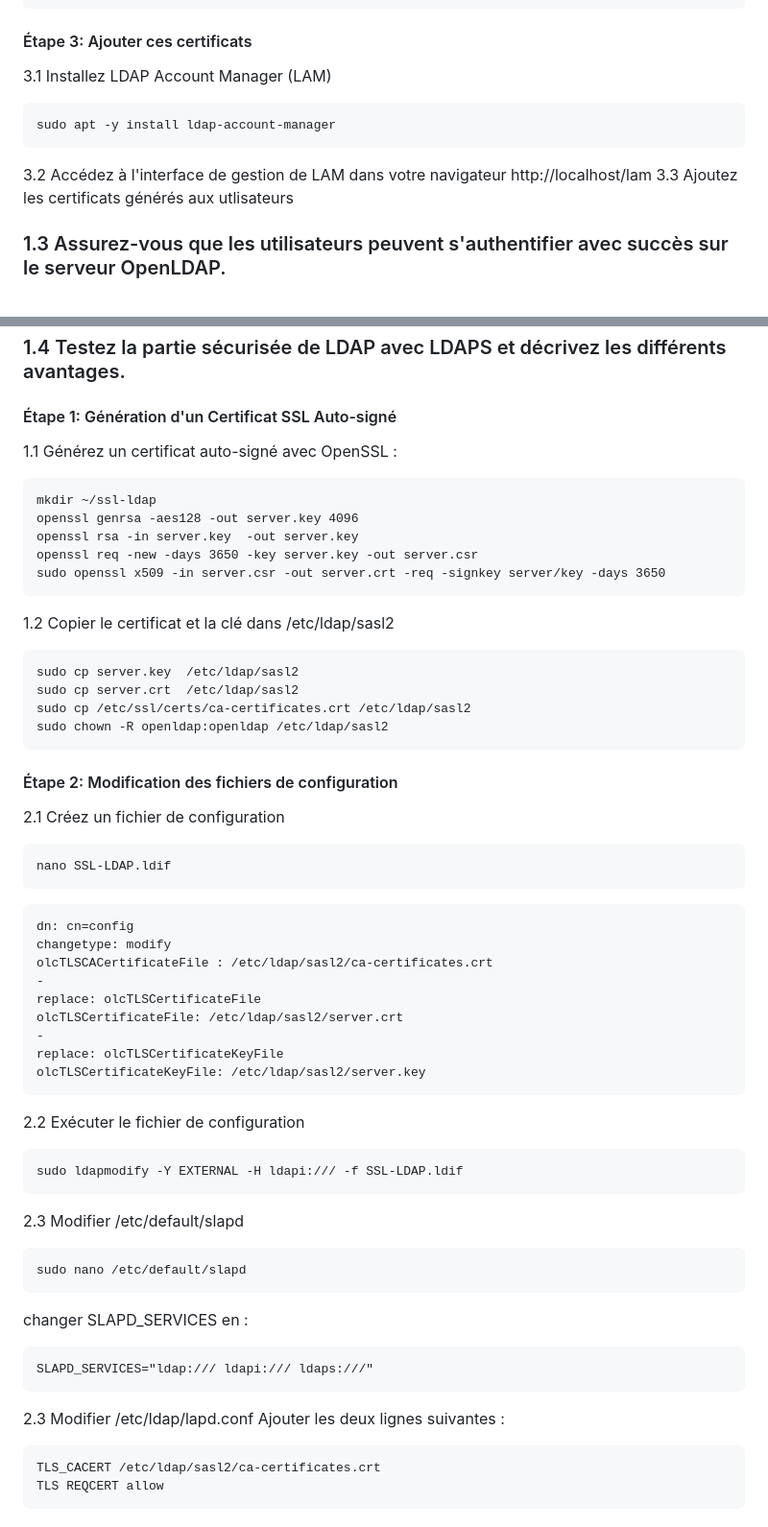
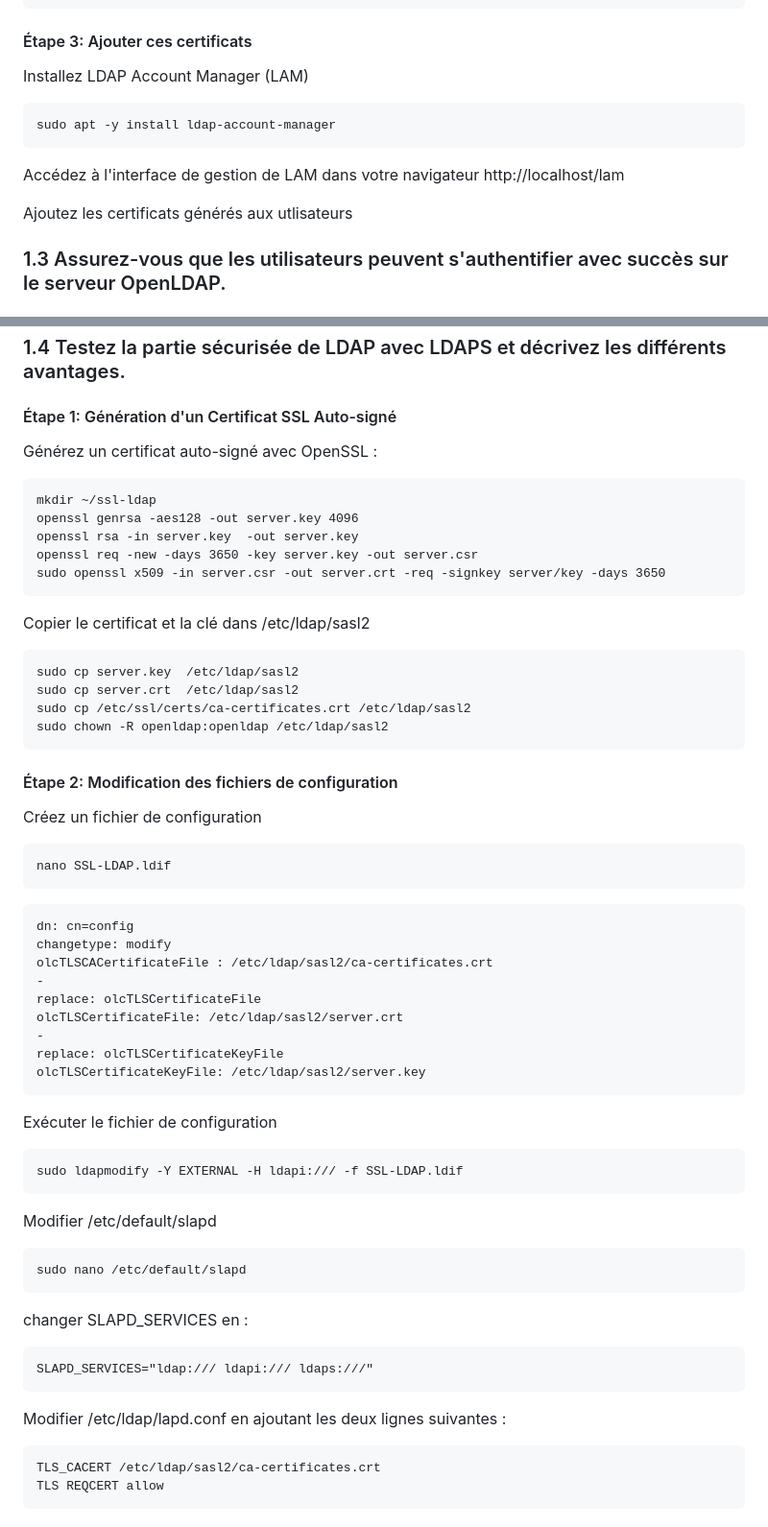
Before and after one commit to EllouzeKarim/Project-Security, a Markdown page: README.md, 2 parts joined by grey strips. Shown at 96% size. GitHub-like rendering.

````diff
--- a/README.md
+++ b/README.md
@@ -127,12 +127,13 @@ openssl x509 -req -in ~/user1/user1.csr -CA ca.cert -CAkey ca.priv -CAcreateseri
 openssl x509 -req -in ~/user2/user2.csr -CA ca.cert -CAkey ca.priv -CAcreateserial -out ~/user2/user2.cert -days 3650
 ```
 #### Étape 3: Ajouter ces certificats
-3.1 Installez LDAP Account Manager (LAM)
+Installez LDAP Account Manager (LAM)
 ```
 sudo apt -y install ldap-account-manager
 ```
-3.2 Accédez à l'interface de gestion de LAM dans votre navigateur http://localhost/lam
-3.3 Ajoutez les certificats générés aux utlisateurs
+Accédez à l'interface de gestion de LAM dans votre navigateur http://localhost/lam
+
+Ajoutez les certificats générés aux utlisateurs
 
 ### 1.3 Assurez-vous que les utilisateurs peuvent s'authentifier avec succès sur le serveur OpenLDAP.
 #### Étape 1: Configuration de la Machine Cliente
@@ -174,7 +175,7 @@ sudo login
 
 ### 1.4 Testez la partie sécurisée de LDAP avec LDAPS et décrivez les différents avantages.
 #### Étape 1: Génération d'un Certificat SSL Auto-signé
-1.1 Générez un certificat auto-signé avec OpenSSL :
+Générez un certificat auto-signé avec OpenSSL :
 ```
 mkdir ~/ssl-ldap
 openssl genrsa -aes128 -out server.key 4096
@@ -182,7 +183,7 @@ openssl rsa -in server.key  -out server.key
 openssl req -new -days 3650 -key server.key -out server.csr
 sudo openssl x509 -in server.csr -out server.crt -req -signkey server/key -days 3650
 ```
-1.2 Copier le certificat et la clé dans /etc/ldap/sasl2
+Copier le certificat et la clé dans /etc/ldap/sasl2
 ```
 sudo cp server.key  /etc/ldap/sasl2
 sudo cp server.crt  /etc/ldap/sasl2
@@ -190,7 +191,7 @@ sudo cp /etc/ssl/certs/ca-certificates.crt /etc/ldap/sasl2
 sudo chown -R openldap:openldap /etc/ldap/sasl2
 ```
 #### Étape 2: Modification des fichiers de configuration
-2.1 Créez un fichier de configuration
+Créez un fichier de configuration
 ```
 nano SSL-LDAP.ldif
 ```
@@ -205,11 +206,11 @@ olcTLSCertificateFile: /etc/ldap/sasl2/server.crt
 replace: olcTLSCertificateKeyFile
 olcTLSCertificateKeyFile: /etc/ldap/sasl2/server.key
 ```
-2.2 Exécuter le fichier de configuration
+Exécuter le fichier de configuration
 ```
 sudo ldapmodify -Y EXTERNAL -H ldapi:/// -f SSL-LDAP.ldif
 ```
-2.3 Modifier /etc/default/slapd
+Modifier /etc/default/slapd
 ```
 sudo nano /etc/default/slapd
 ```
@@ -217,8 +218,7 @@ changer SLAPD_SERVICES en :
 ```
 SLAPD_SERVICES="ldap:/// ldapi:/// ldaps:///"
 ```
-2.3 Modifier /etc/ldap/lapd.conf
-Ajouter les deux lignes suivantes :
+Modifier /etc/ldap/lapd.conf en ajoutant les deux lignes suivantes :
 ```
 TLS_CACERT /etc/ldap/sasl2/ca-certificates.crt
 TLS REQCERT allow
````
Also changed, not shown: other parts of README.md (+5 -5 lines).
